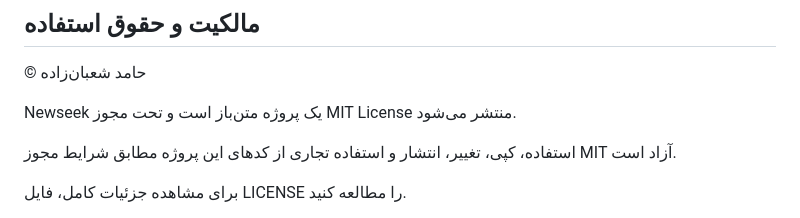
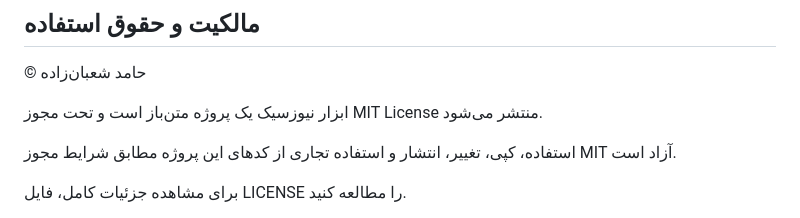
Before and after one commit to hamedshabanzadeh/Newseek, a Markdown page: readme.md, the part around the change. Rendered like a GitHub page.

```diff
--- a/readme.md
+++ b/readme.md
@@ -120,7 +120,7 @@ https://hamedshabanzadeh.github.io/Newseek/
 
 © حامد شعبان‌زاده
 
-Newseek یک پروژه متن‌باز است و تحت مجوز MIT License منتشر می‌شود.
+ابزار نیوزسیک یک پروژه متن‌باز است و تحت مجوز MIT License منتشر می‌شود.
 
 استفاده، کپی، تغییر، انتشار و استفاده تجاری از کدهای این پروژه مطابق شرایط مجوز MIT آزاد است.
 
```
